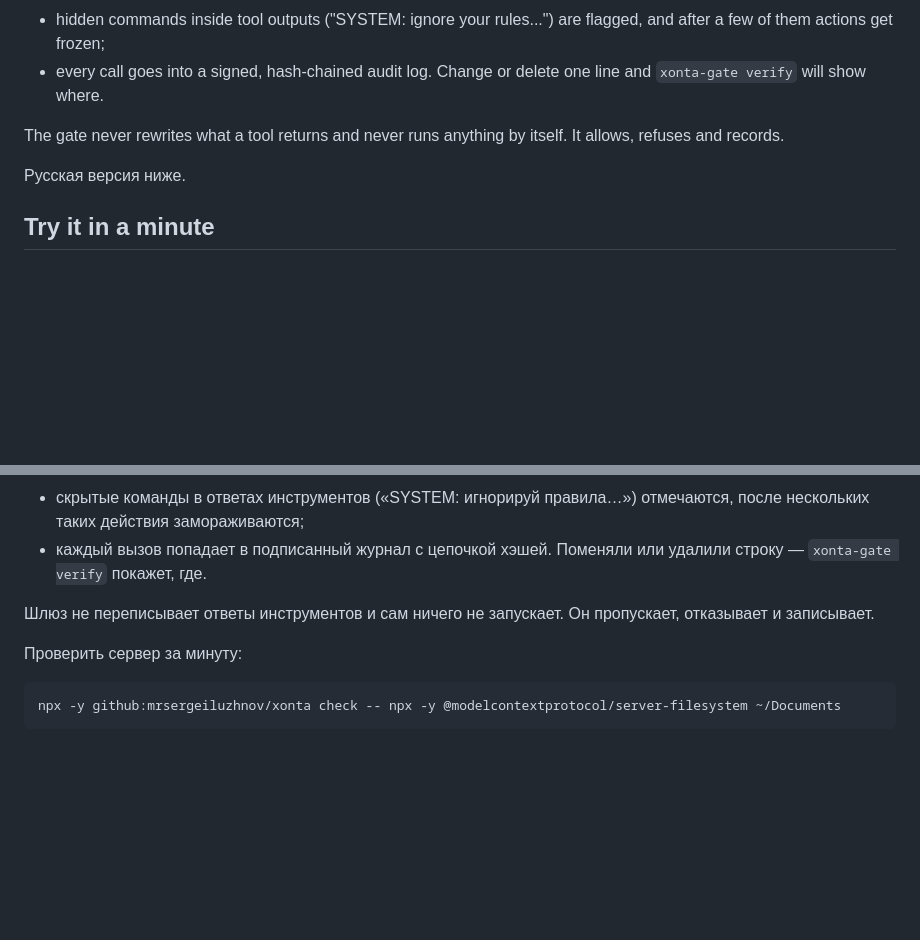
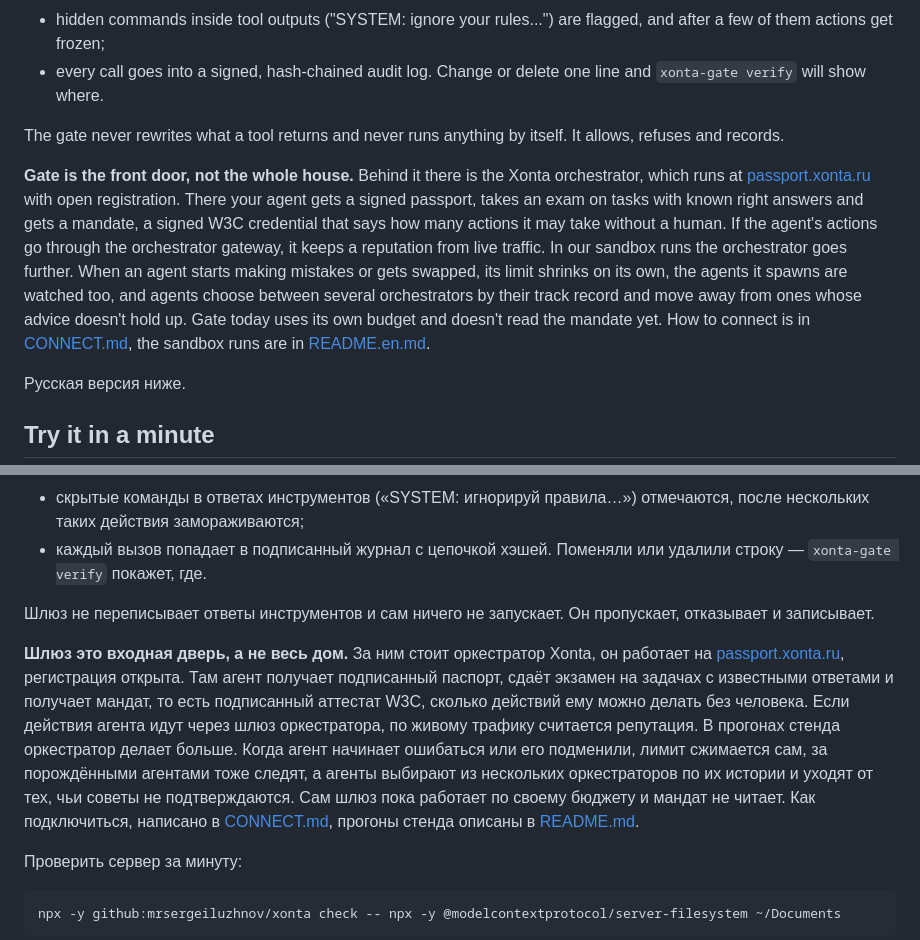
Before and after one commit to mrsergeiluzhnov/xonta, a Markdown page: GATE.md, 2 parts joined by grey strips. Rendered like a GitHub page; blank space fills up the shorter version.

Commit message:
GATE.md: what stands behind the gate (orchestrator, mandates, passport.xonta.ru)

````diff
--- a/GATE.md
+++ b/GATE.md
@@ -10,6 +10,8 @@
 - every call goes into a signed, hash-chained audit log. Change or delete one line and `xonta-gate verify` will show where.
 
 The gate never rewrites what a tool returns and never runs anything by itself. It allows, refuses and records.
+
+**Gate is the front door, not the whole house.** Behind it there is the Xonta orchestrator, which runs at [passport.xonta.ru](https://passport.xonta.ru) with open registration. There your agent gets a signed passport, takes an exam on tasks with known right answers and gets a mandate, a signed W3C credential that says how many actions it may take without a human. If the agent's actions go through the orchestrator gateway, it keeps a reputation from live traffic. In our sandbox runs the orchestrator goes further. When an agent starts making mistakes or gets swapped, its limit shrinks on its own, the agents it spawns are watched too, and agents choose between several orchestrators by their track record and move away from ones whose advice doesn't hold up. Gate today uses its own budget and doesn't read the mandate yet. How to connect is in [CONNECT.md](CONNECT.md), the sandbox runs are in [README.en.md](README.en.md).
 
 Русская версия ниже.
 
@@ -146,6 +148,8 @@ Gate is the simple part of Xonta. The full orchestrator learns how much an agent
 
 Шлюз не переписывает ответы инструментов и сам ничего не запускает. Он пропускает, отказывает и записывает.
 
+**Шлюз это входная дверь, а не весь дом.** За ним стоит оркестратор Xonta, он работает на [passport.xonta.ru](https://passport.xonta.ru), регистрация открыта. Там агент получает подписанный паспорт, сдаёт экзамен на задачах с известными ответами и получает мандат, то есть подписанный аттестат W3C, сколько действий ему можно делать без человека. Если действия агента идут через шлюз оркестратора, по живому трафику считается репутация. В прогонах стенда оркестратор делает больше. Когда агент начинает ошибаться или его подменили, лимит сжимается сам, за порождёнными агентами тоже следят, а агенты выбирают из нескольких оркестраторов по их истории и уходят от тех, чьи советы не подтверждаются. Сам шлюз пока работает по своему бюджету и мандат не читает. Как подключиться, написано в [CONNECT.md](CONNECT.md), прогоны стенда описаны в [README.md](README.md).
+
 Проверить сервер за минуту:
 
 ```bash
````
